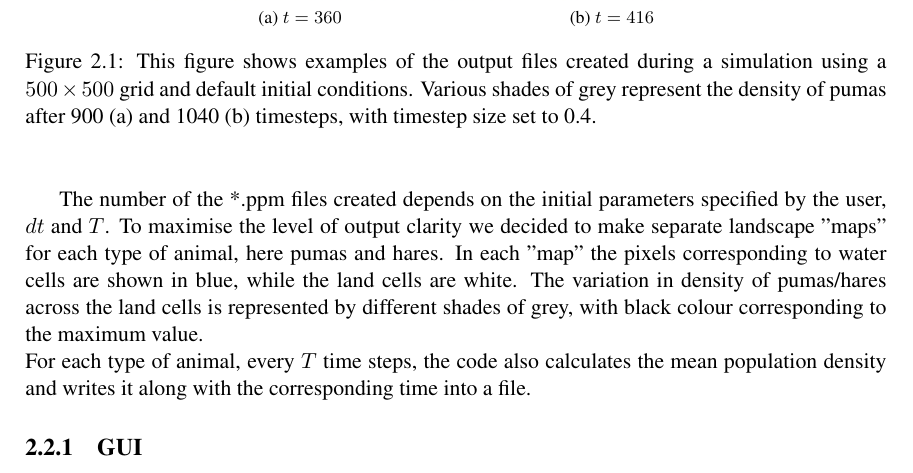
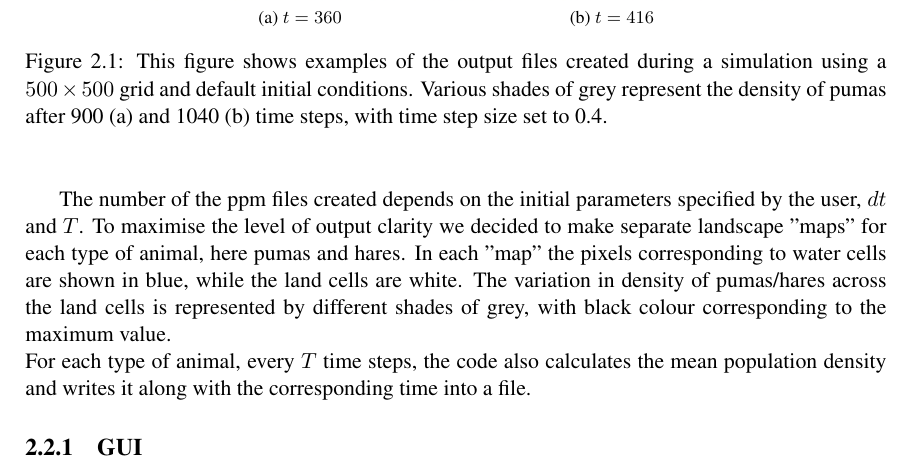
Before and after one commit to pessotto1987/ps-predator-prey, a LaTeX thesis (report/report.tex, which reads report/Input_Output.tex): part of page 9 of 17, cut so that both start at the same text. Compiled offline with pdfLaTeX.

Commit message:
Minor changes in the report

```diff
--- a/report/Input_Output.tex
+++ b/report/Input_Output.tex
@@ -19,11 +19,11 @@
       \begin{center}
   \subfloat[$t=360$]{\includegraphics[width=55mm]{figs/Puma900.jpg}}
   \subfloat[$t=416$]{\includegraphics[width=55mm]{figs/Puma1040.jpg}}
-      \caption{This figure shows examples of the output files created during a simulation using a $500 \times 500$ grid and default initial conditions. Various shades of grey represent the density of pumas after 900 (a) and 1040 (b) timesteps, with timestep size set to 0.4.}
+      \caption{This figure shows examples of the output files created during a simulation using a $500 \times 500$ grid and default initial conditions. Various shades of grey represent the density of pumas after 900 (a) and 1040 (b) time steps, with time step size set to 0.4.}
       \end{center}
       \end{figure}
 
 
-      The number of the *.ppm files created depends on the initial parameters specified by the user, $dt$ and $T$. To maximise the level of output clarity we decided to make separate landscape "maps" for each type of animal, here pumas and hares. In each "map" the pixels corresponding to water cells are shown in blue, while the land cells are white. The variation in density of pumas/hares across the land cells is represented by different shades of grey, with black colour corresponding to the maximum value.
+      The number of the ppm files created depends on the initial parameters specified by the user, $dt$ and $T$. To maximise the level of output clarity we decided to make separate landscape "maps" for each type of animal, here pumas and hares. In each "map" the pixels corresponding to water cells are shown in blue, while the land cells are white. The variation in density of pumas/hares across the land cells is represented by different shades of grey, with black colour corresponding to the maximum value.
       \newline{}
       For each type of animal, every $T$ time steps, the code also calculates the mean population density and writes it along with the corresponding time into a file.
```
Also changed, not shown: report/report.pdf, report/Input_Output.tex (2 more changed lines).
